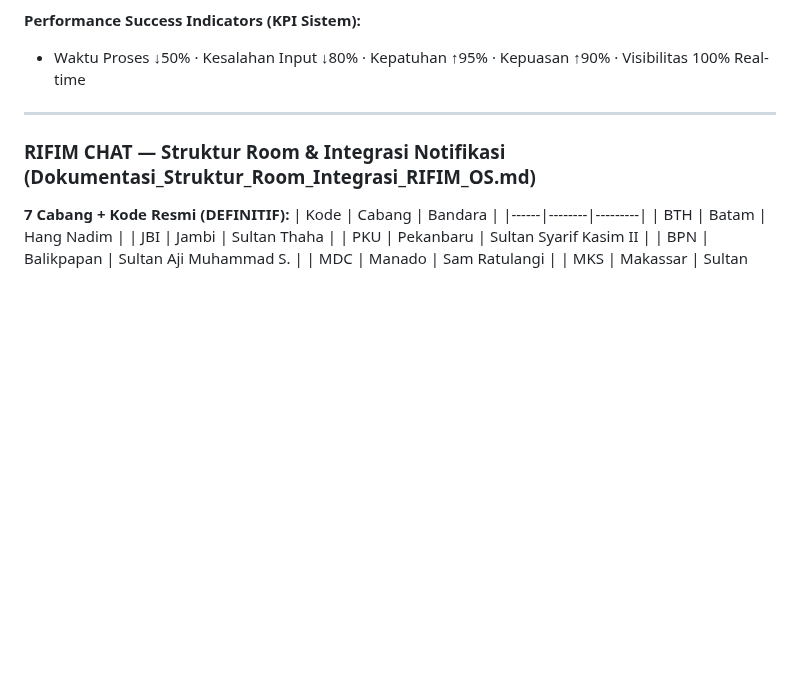
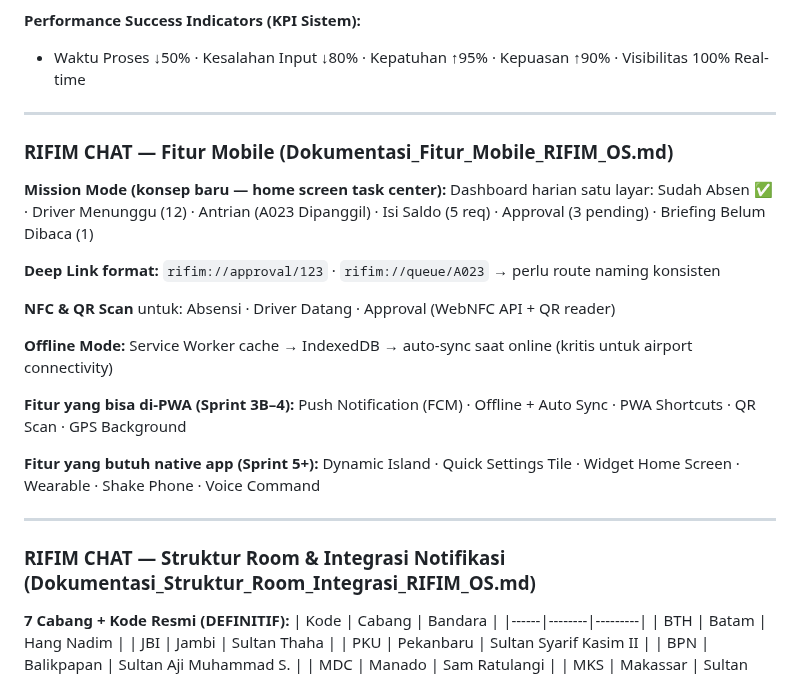
Before and after one commit to menala-Tech/rifim-os, a Markdown page: docs/STATUS.md, the part around the change. Rendered like a GitHub page; blank space fills up the shorter version.

Commit message:
docs(status): tambah Mobile Features — Mission Mode, Deep Link, Offline, NFC/QR
- Mission Mode: daily task center (absen/driver/antrian/saldo/approval/briefing)
- Deep Link format: rifim://module/id
- Offline Mode: Service Worker + IndexedDB + auto-sync (kritis untuk airport)
- NFC & QR Scan: absensi/driver datang/approval
- Pemisahan: fitur PWA (Sprint 3B-4) vs native app (Sprint 5+)

Co-Authored-By: Claude Sonnet 4.6 <noreply@anthropic.com>
Claude-Session: https://claude.ai/code/session_013KxB9Dh7F2JXYrJDPtL5Q2

```diff
--- a/docs/STATUS.md
+++ b/docs/STATUS.md
@@ -97,6 +97,25 @@ Tunggu batch berikutnya — JANGAN mulai coding sebelum semua batch selesai
 
 **Performance Success Indicators (KPI Sistem):**
 - Waktu Proses ↓50% · Kesalahan Input ↓80% · Kepatuhan ↑95% · Kepuasan ↑90% · Visibilitas 100% Real-time
+
+---
+
+### RIFIM CHAT — Fitur Mobile (Dokumentasi_Fitur_Mobile_RIFIM_OS.md)
+
+**Mission Mode (konsep baru — home screen task center):**
+Dashboard harian satu layar: Sudah Absen ✅ · Driver Menunggu (12) · Antrian (A023 Dipanggil) · Isi Saldo (5 req) · Approval (3 pending) · Briefing Belum Dibaca (1)
+
+**Deep Link format:** `rifim://approval/123` · `rifim://queue/A023` → perlu route naming konsisten
+
+**NFC & QR Scan** untuk: Absensi · Driver Datang · Approval (WebNFC API + QR reader)
+
+**Offline Mode:** Service Worker cache → IndexedDB → auto-sync saat online (kritis untuk airport connectivity)
+
+**Fitur yang bisa di-PWA (Sprint 3B–4):**
+Push Notification (FCM) · Offline + Auto Sync · PWA Shortcuts · QR Scan · GPS Background
+
+**Fitur yang butuh native app (Sprint 5+):**
+Dynamic Island · Quick Settings Tile · Widget Home Screen · Wearable · Shake Phone · Voice Command
 
 ---
 
```
